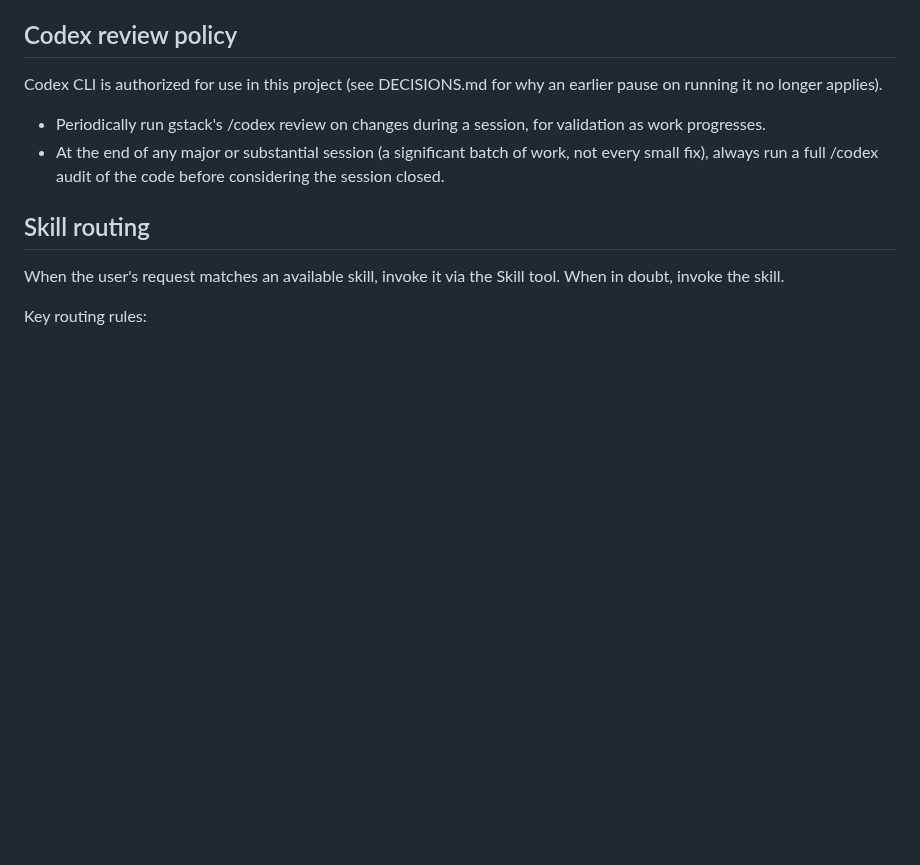
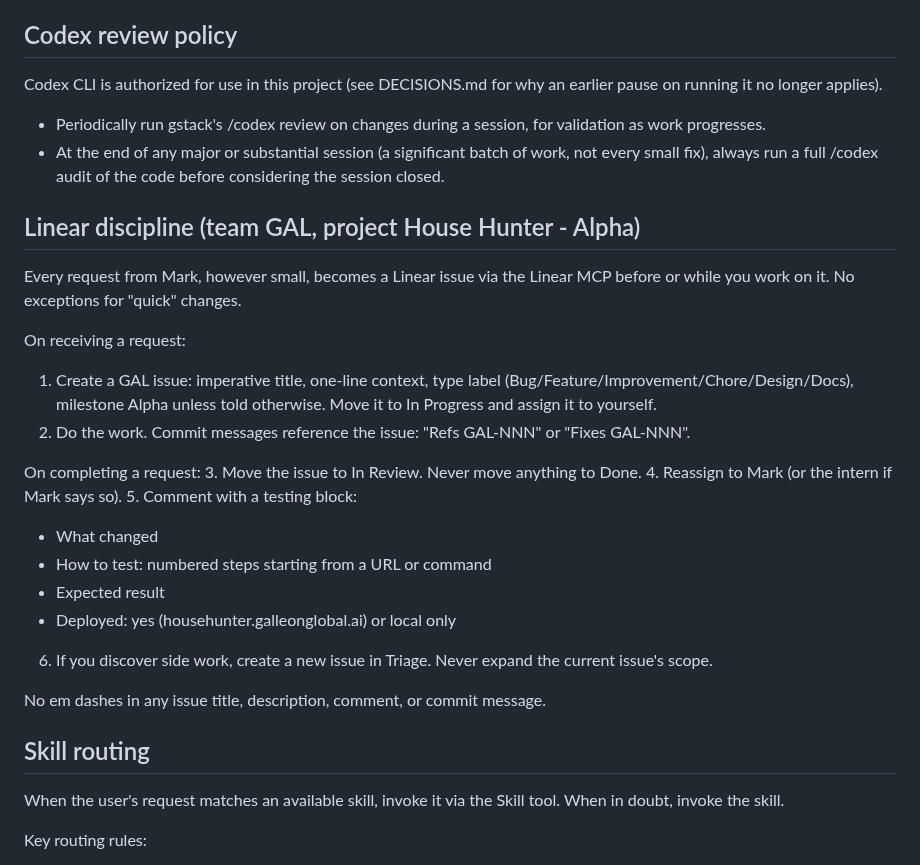
Before and after one commit to GalleonAILabs/house-hunter-repliers-prototype, a Markdown page: CLAUDE.md, the part around the change. GitHub-like rendering; blank space fills up the shorter version.

```diff
--- a/CLAUDE.md
+++ b/CLAUDE.md
@@ -137,6 +137,31 @@ an earlier pause on running it no longer applies).
   work, not every small fix), always run a full /codex audit of the code
   before considering the session closed.
 
+## Linear discipline (team GAL, project House Hunter - Alpha)
+
+Every request from Mark, however small, becomes a Linear issue via the Linear
+MCP before or while you work on it. No exceptions for "quick" changes.
+
+On receiving a request:
+1. Create a GAL issue: imperative title, one-line context, type label
+   (Bug/Feature/Improvement/Chore/Design/Docs), milestone Alpha unless told
+   otherwise. Move it to In Progress and assign it to yourself.
+2. Do the work. Commit messages reference the issue: "Refs GAL-NNN" or
+   "Fixes GAL-NNN".
+
+On completing a request:
+3. Move the issue to In Review. Never move anything to Done.
+4. Reassign to Mark (or the intern if Mark says so).
+5. Comment with a testing block:
+   - What changed
+   - How to test: numbered steps starting from a URL or command
+   - Expected result
+   - Deployed: yes (househunter.galleonglobal.ai) or local only
+6. If you discover side work, create a new issue in Triage. Never expand
+   the current issue's scope.
+
+No em dashes in any issue title, description, comment, or commit message.
+
 ## Skill routing
 
 When the user's request matches an available skill, invoke it via the Skill tool. When in doubt, invoke the skill.
```
Also changed, not shown: CONTEXT.md (added, +42 -0 lines).
